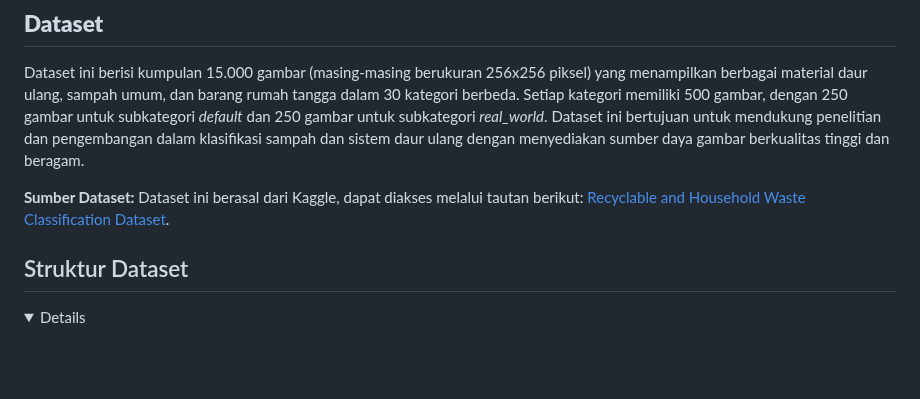
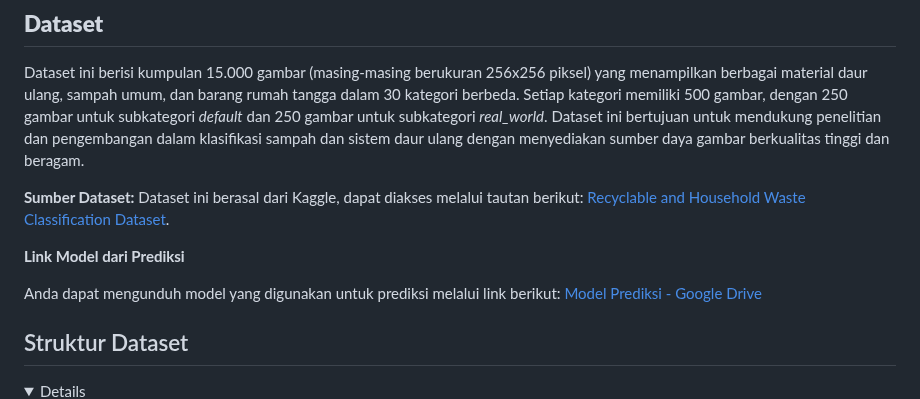
Before and after one commit to nanajem1/UAP-ML, a Markdown page: README.md, the part around the change. GitHub-like rendering; folded sections open; blank space fills up the shorter version.

```diff
--- a/README.md
+++ b/README.md
@@ -27,6 +27,12 @@ Proyek ini bertujuan untuk membantu mengklasifikasikan sampah menjadi dua katego
 Dataset ini berisi kumpulan 15.000 gambar (masing-masing berukuran 256x256 piksel) yang menampilkan berbagai material daur ulang, sampah umum, dan barang rumah tangga dalam 30 kategori berbeda. Setiap kategori memiliki 500 gambar, dengan 250 gambar untuk subkategori *default* dan 250 gambar untuk subkategori *real_world*. Dataset ini bertujuan untuk mendukung penelitian dan pengembangan dalam klasifikasi sampah dan sistem daur ulang dengan menyediakan sumber daya gambar berkualitas tinggi dan beragam.
 
 **Sumber Dataset:** Dataset ini berasal dari Kaggle, dapat diakses melalui tautan berikut: [Recyclable and Household Waste Classification Dataset](https://www.kaggle.com/datasets/alistairking/recyclable-and-household-waste-classification/data).
+
+**Link Model dari Prediksi**
+
+Anda dapat mengunduh model yang digunakan untuk prediksi melalui link berikut:
+[Model Prediksi - Google Drive](https://drive.google.com/drive/folders/1PlSJp5aN7c4VFQK_al3ms84Q88la6AX_?usp=drive_link)
+
 
 ## Struktur Dataset
 
```
